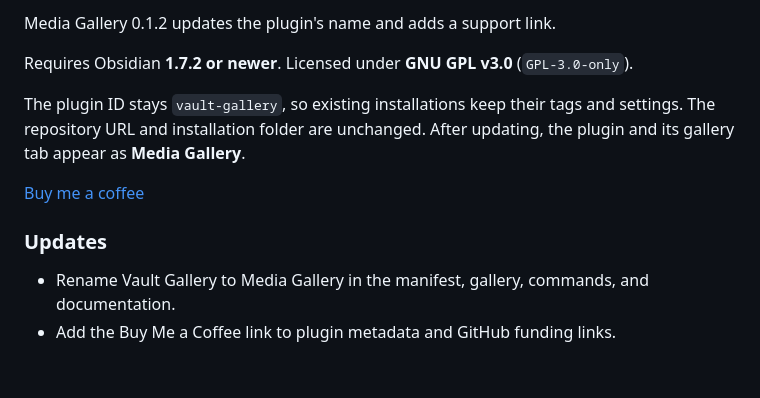
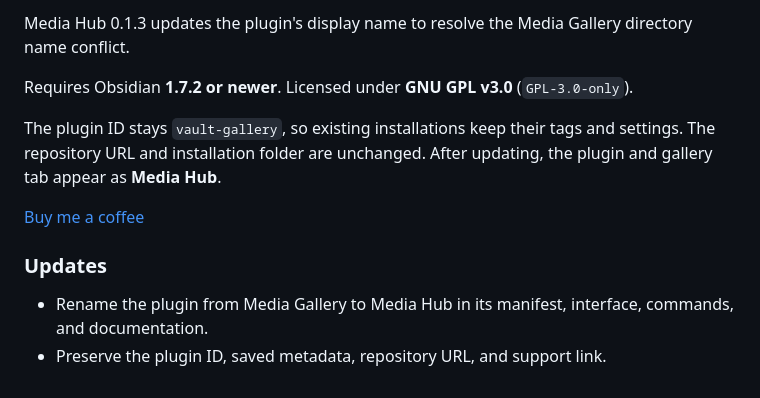
Before and after one commit to sahandps/obsidian-vault-gallery, a Markdown page: docs/release-notes.md, the part around the change. Rendered like a GitHub page.

```diff
--- a/docs/release-notes.md
+++ b/docs/release-notes.md
@@ -1,12 +1,12 @@
-Media Gallery 0.1.2 updates the plugin's name and adds a support link.
+Media Hub 0.1.3 updates the plugin's display name to resolve the Media Gallery directory name conflict.
 
 Requires Obsidian **1.7.2 or newer**. Licensed under **GNU GPL v3.0** (`GPL-3.0-only`).
 
-The plugin ID stays `vault-gallery`, so existing installations keep their tags and settings. The repository URL and installation folder are unchanged. After updating, the plugin and its gallery tab appear as **Media Gallery**.
+The plugin ID stays `vault-gallery`, so existing installations keep their tags and settings. The repository URL and installation folder are unchanged. After updating, the plugin and gallery tab appear as **Media Hub**.
 
 [Buy me a coffee](https://buymeacoffee.com/sahandprs)
 
 ### Updates
 
-- Rename Vault Gallery to Media Gallery in the manifest, gallery, commands, and documentation.
-- Add the Buy Me a Coffee link to plugin metadata and GitHub funding links.
+- Rename the plugin from Media Gallery to Media Hub in its manifest, interface, commands, and documentation.
+- Preserve the plugin ID, saved metadata, repository URL, and support link.
```
Also changed, not shown: README.md (+13 -6 lines), docs/images/details.jpg, docs/images/gallery.jpg, 9 other files.
